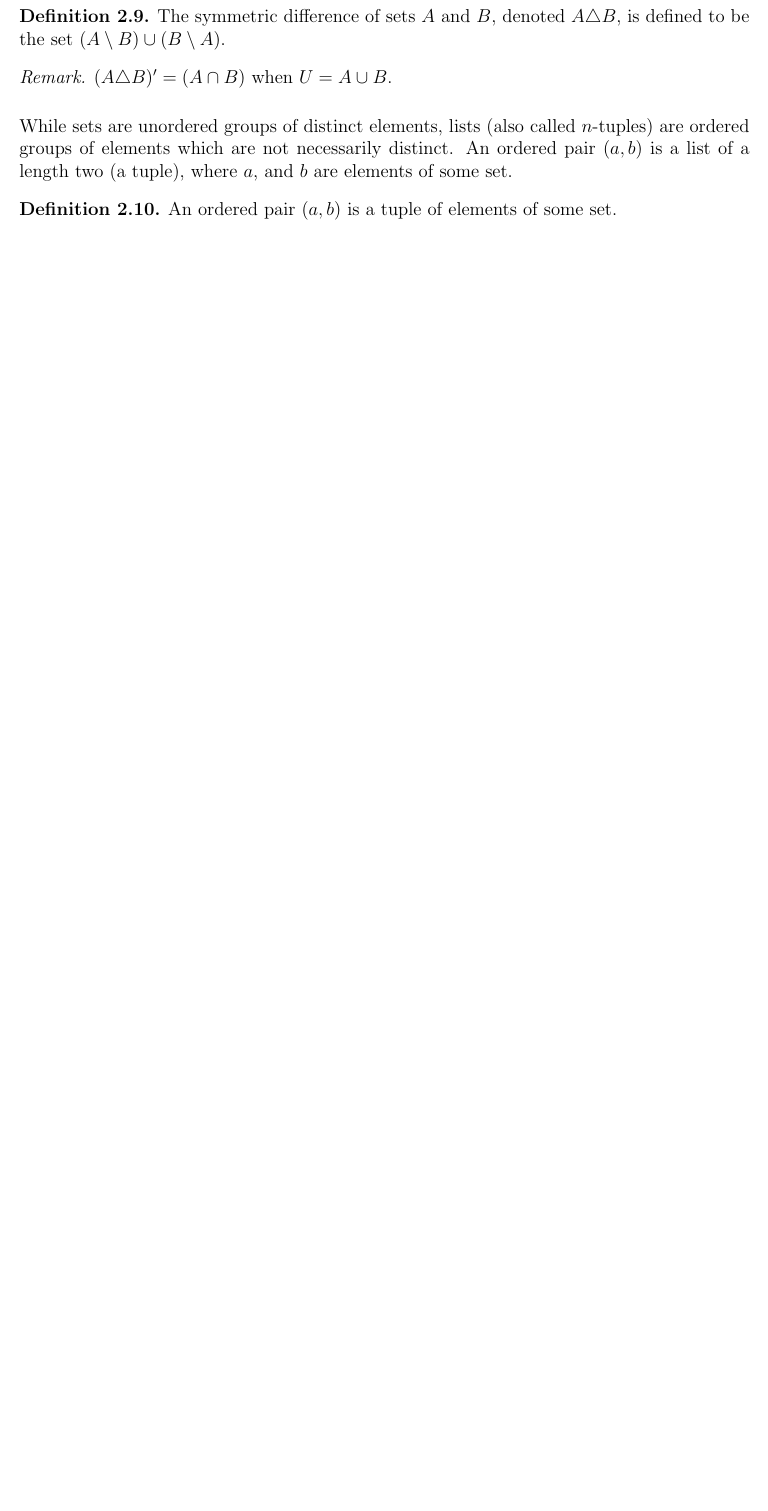
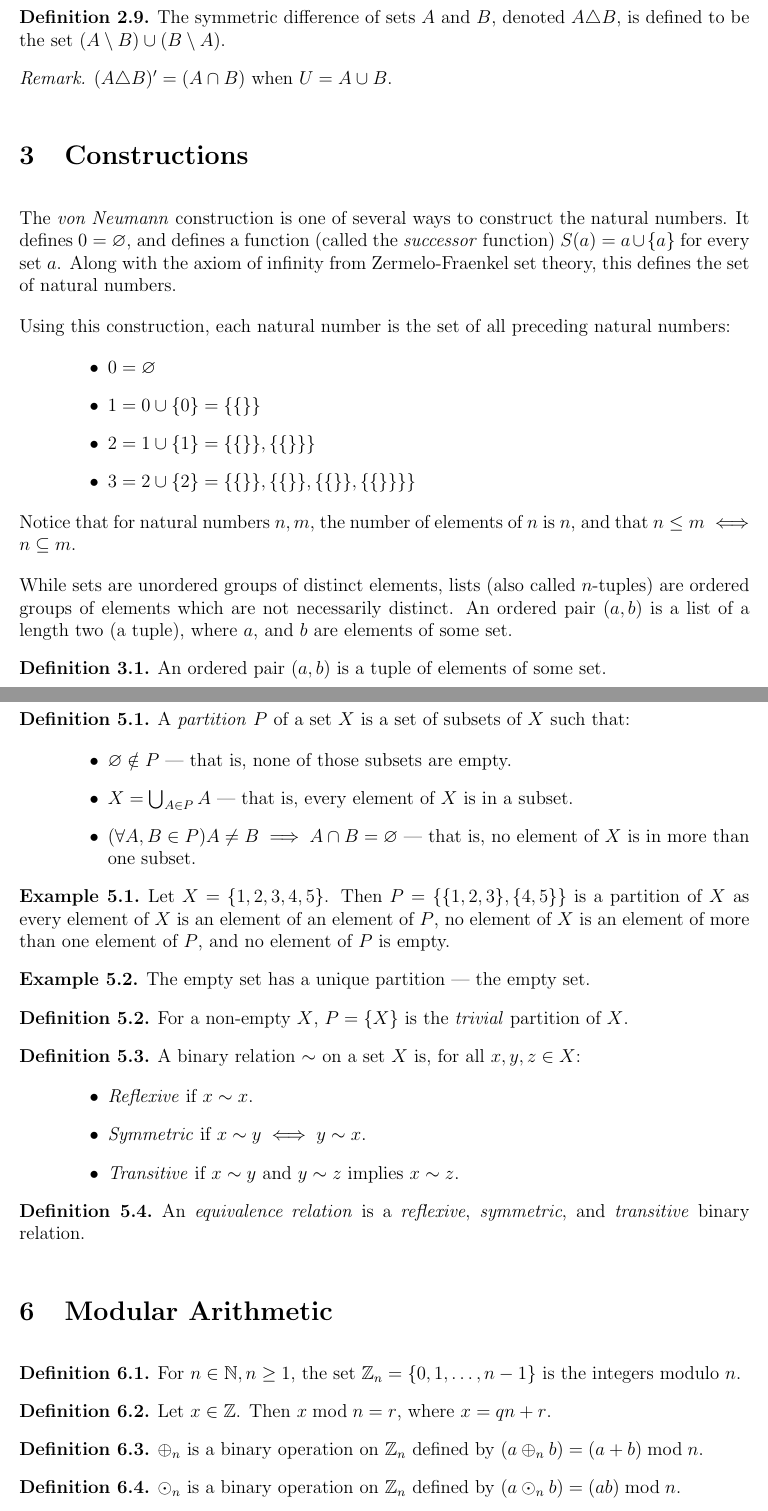
Before and after one commit to brendanburkhart/notes, a LaTeX document (IntroAnalysis/analysis.tex): part of page 5 of 6 before the commit and two parts of pages 5 and 7 of 7 after it, the two joined at a grey line, cut so that both start at the same text, the shorter picture padded with empty space. Compiled offline with pdfLaTeX.

Commit message:
Add constructions, start equivalence relations

```diff
--- a/IntroAnalysis/analysis.tex
+++ b/IntroAnalysis/analysis.tex
@@ -198,6 +200,20 @@ Two sets are equal when they contain precisely the same elements. For example, i
     $(A \triangle B)' = (A \intersection B)$ when $U = A \union B$.
 \end{rmk}
 
+\section{Constructions}
+
+The \emph{von Neumann} construction is one of several ways to construct the natural numbers. It defines $0 = \emptyset$, and defines a function (called the \emph{successor} function) $S(a) = a \union \{a\}$ for every set $a$. Along with the axiom of infinity from Zermelo-Fraenkel set theory, this defines the set of natural numbers.
+
+Using this construction, each natural number is the set of all preceding natural numbers:
+\begin{itemize}
+    \item $0 = \emptyset$
+    \item $1 = 0 \union \{0\} = \{\{\}\}$
+    \item $2 = 1 \union \{1\} = \{\{\}\}, \{\{\}\}\}$
+    \item $3 = 2 \union \{2\} = \{\{\}\}, \{\{\}\}, \{\{\}\}, \{\{\}\}\}\}$
+\end{itemize}
+
+Notice that for natural numbers $n, m$, the number of elements of $n$ is $n$, and that $n \leq m \iff n \subseteq m$.
+
 While sets are unordered groups of distinct elements, lists (also called $n$-tuples) are ordered groups of elements which are not necessarily distinct. An ordered pair $(a, b)$ is a list of a length two (a tuple), where $a$, and $b$ are elements of some set.
 
 \begin{defn}\label{tuple}
@@ -260,4 +280,58 @@ Ordered pairs (and $n$-tuples more generally) can be represented as sets themsel
     Let $\circ$ be a binary associative operation on a set $S$, and $u \in S$ be an invertible element. Then for all $x, y \in S$, $(u \circ x = u \circ y) \implies (x = y)$.
 \end{cor}
 
+\section{Equivalence Relations}
+
+\begin{defn}
+    A \emph{partition} $P$ of a set $X$ is a set of subsets of $X$ such that:
+    \begin{itemize}
+        \item $\emptyset \notin P$ --- that is, none of those subsets are empty.
+        \item $X = \bigcup_{A\in P}A$ --- that is, every element of $X$ is in a subset.
+        \item $(\forall A, B \in P) A \neq B \implies A \intersection B = \emptyset$ --- that is, no element of $X$ is in more than one subset.
+    \end{itemize}
+\end{defn}
+
+\begin{exmp}
+    Let $X = \{1, 2, 3, 4, 5\}$. Then $P = \left\{\{1, 2, 3\}, \{4, 5\}\right\}$ is a partition of $X$ as every element of $X$ is an element of an element of $P$, no element of $X$ is an element of more than one element of $P$, and no element of $P$ is empty.
+\end{exmp}
+
+\begin{exmp}
+    The empty set has a unique partition --- the empty set.
+\end{exmp}
+
+\begin{defn}
+    For a non-empty $X$, $P = \{X\}$ is the \emph{trivial} partition of $X$.
+\end{defn}
+
+\begin{defn}
+    A binary relation $\sim$ on a set $X$ is, for all $x, y, z \in X$:
+    \begin{itemize}
+        \item \emph{Reflexive} if $x \sim x$.
+        \item \emph{Symmetric} if $x \sim y \iff y \sim x$.
+        \item \emph{Transitive} if $x \sim y$ and $y \sim z$ implies $x \sim z$.
+    \end{itemize}
+\end{defn}
+
+\begin{defn}
+    An \emph{equivalence relation} is a \emph{reflexive}, \emph{symmetric}, and \emph{transitive} binary relation.
+\end{defn}
+
+\section{Modular Arithmetic}
+
+\begin{defn}
+    For $n \in \N, n \geq 1$, the set $\Z_n = \{0, 1, \ldots, n-1\}$ is the integers modulo $n$.
+\end{defn}
+
+\begin{defn}
+    Let $x \in \Z$. Then $x \bmod n = r$, where $x = qn + r$.
+\end{defn}
+
+\begin{defn}
+    $\oplus_n$ is a binary operation on $\Z_n$ defined by $(a \oplus_n b) = (a + b)\bmod n$.
+\end{defn}
+
+\begin{defn}
+    $\odot_n$ is a binary operation on $\Z_n$ defined by $(a \odot_n b) = (ab)\bmod n$.
+\end{defn}
+
 \end{document}
```
Also changed, not shown: IntroAnalysis/analysis.tex (34 more changed lines).
